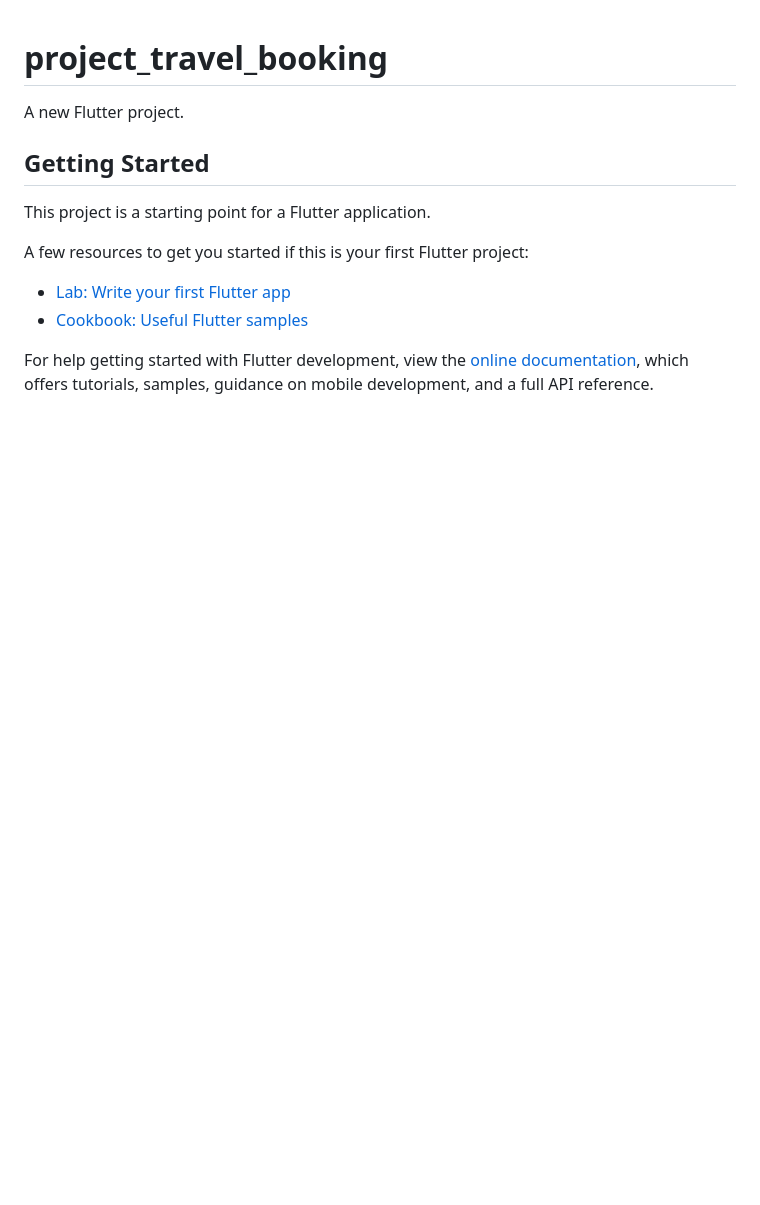
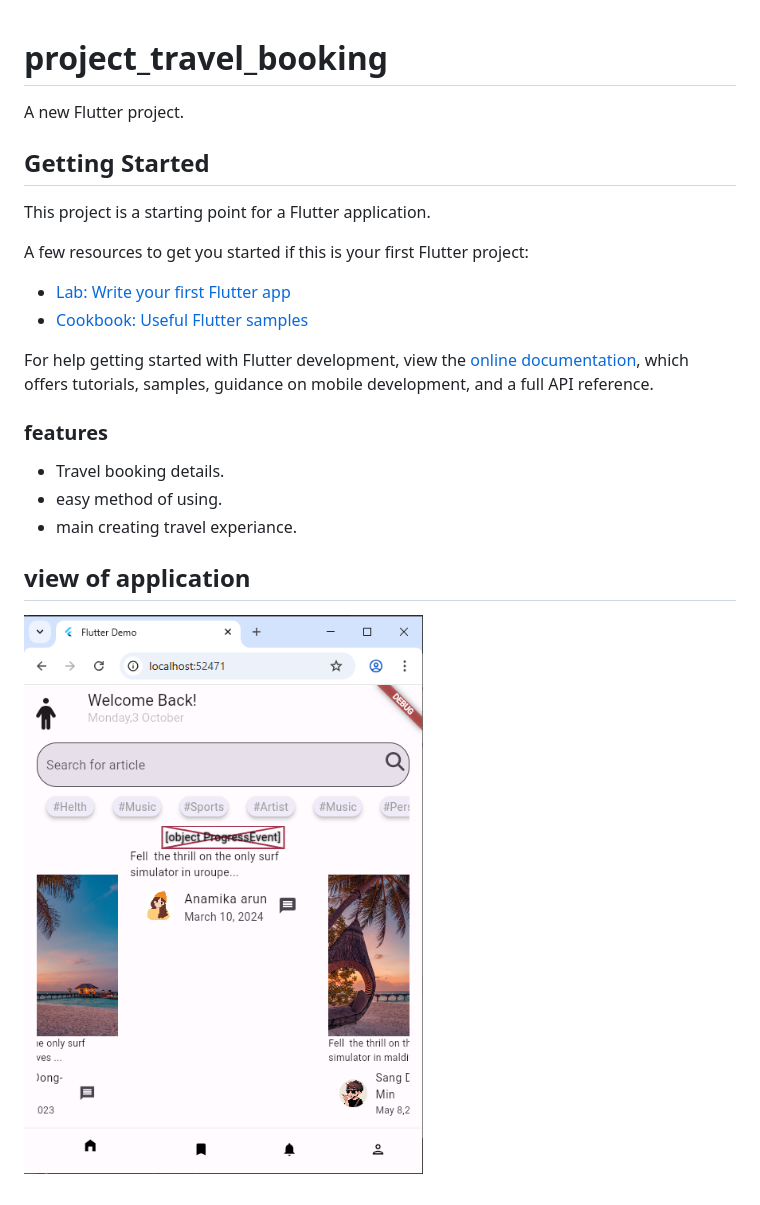
Before and after one commit to shabeerali525/travel-base-model, a Markdown page: README.md, the part around the change. Rendered like a GitHub page; pictures changed too: preview.png (added); blank space fills up the shorter version.

Commit message:
modified

```diff
--- a/README.md
+++ b/README.md
@@ -14,3 +14,12 @@ A few resources to get you started if this is your first Flutter project:
 For help getting started with Flutter development, view the
 [online documentation](https://docs.flutter.dev/), which offers tutorials,
 samples, guidance on mobile development, and a full API reference.
+
+### features
+- Travel booking details.
+- easy method of using.
+- main creating travel experiance.
+
+## view of application
+
+![preview](./preview.png)
```
